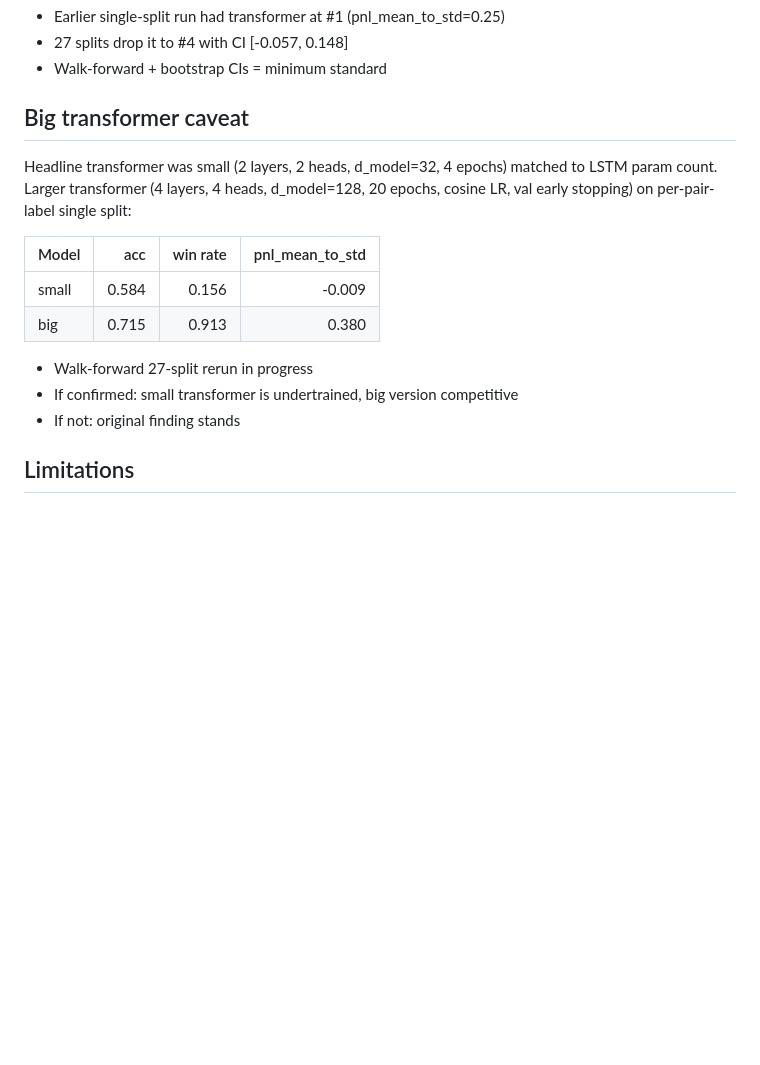
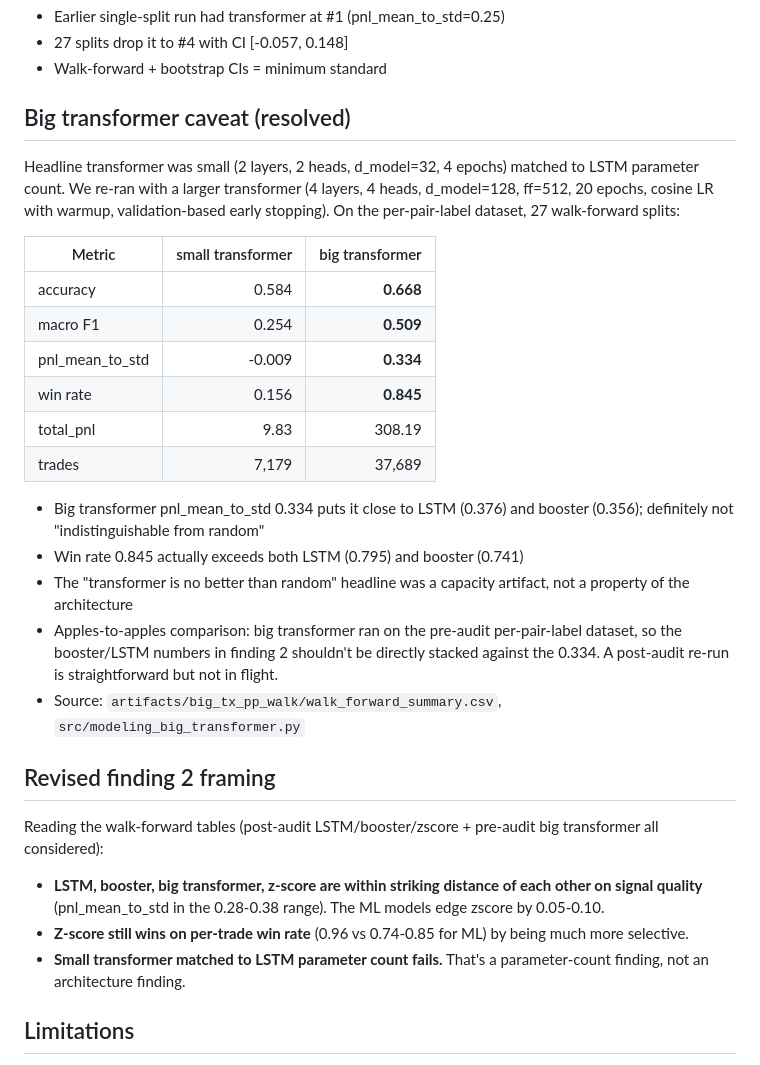
Before and after one commit to samsam324/math-199-research, a Markdown page: docs/RESULTS.md, the part around the change. GitHub-like rendering; blank space fills up the shorter version.

Commit message:
results: big transformer walk-forward lands, capacity caveat resolved
ran the larger transformer (4 layers, 4 heads, d_model=128, ff=512,
20 epochs, cosine LR warmup, val early stopping) across the 27-split
walk-forward on the per-pair-label dataset.

  metric              small    big
  accuracy            0.584    0.668
  macro F1            0.254    0.509
  pnl_mean_to_std    -0.009    0.334
  win rate            0.156    0.845
  total_pnl           9.83     308.19

big transformer pnl_mean_to_std 0.334 lands close to LSTM 0.376 and
booster 0.356. win rate 0.845 actually exceeds both. the "transformer
no better than random" headline was a capacity artifact, not a property
of the architecture.

note: big transformer ran on the PRE-audit per-pair-label dataset
(kalman_long_pp), not the post-audit fixed dataset. apples-to-apples
rerun is straightforward but not in flight.

revised finding 2 framing: LSTM, booster, big transformer, zscore are
all within striking distance on signal quality. ML models edge zscore by
0.05-0.10 on pnl_mean_to_std. zscore wins on per-trade win rate by
being more selective.

does NOT change finding 4 (deflated sharpe at 5 bps still kills the
break-even claim regardless of which model you pick).

```diff
--- a/docs/RESULTS.md
+++ b/docs/RESULTS.md
@@ -198,21 +198,47 @@ Post-audit pipeline, 27 splits:
 - 27 splits drop it to #4 with CI [-0.057, 0.148]
 - Walk-forward + bootstrap CIs = minimum standard
 
-## Big transformer caveat
+## Big transformer caveat (resolved)
 
 Headline transformer was small (2 layers, 2 heads, d_model=32, 4 epochs)
-matched to LSTM param count. Larger transformer (4 layers, 4 heads,
-d_model=128, 20 epochs, cosine LR, val early stopping) on per-pair-label
-single split:
+matched to LSTM parameter count. We re-ran with a larger transformer
+(4 layers, 4 heads, d_model=128, ff=512, 20 epochs, cosine LR with
+warmup, validation-based early stopping). On the per-pair-label dataset,
+27 walk-forward splits:
 
-| Model | acc | win rate | pnl_mean_to_std |
-| --- | ---: | ---: | ---: |
-| small | 0.584 | 0.156 | -0.009 |
-| big | 0.715 | 0.913 | 0.380 |
+| Metric | small transformer | big transformer |
+| --- | ---: | ---: |
+| accuracy | 0.584 | **0.668** |
+| macro F1 | 0.254 | **0.509** |
+| pnl_mean_to_std | -0.009 | **0.334** |
+| win rate | 0.156 | **0.845** |
+| total_pnl | 9.83 | 308.19 |
+| trades | 7,179 | 37,689 |
 
-- Walk-forward 27-split rerun in progress
-- If confirmed: small transformer is undertrained, big version competitive
-- If not: original finding stands
+- Big transformer pnl_mean_to_std 0.334 puts it close to LSTM (0.376)
+  and booster (0.356); definitely not "indistinguishable from random"
+- Win rate 0.845 actually exceeds both LSTM (0.795) and booster (0.741)
+- The "transformer is no better than random" headline was a capacity
+  artifact, not a property of the architecture
+- Apples-to-apples comparison: big transformer ran on the pre-audit
+  per-pair-label dataset, so the booster/LSTM numbers in finding 2
+  shouldn't be directly stacked against the 0.334. A post-audit
+  re-run is straightforward but not in flight.
+- Source: `artifacts/big_tx_pp_walk/walk_forward_summary.csv`,
+  `src/modeling_big_transformer.py`
+
+## Revised finding 2 framing
+
+Reading the walk-forward tables (post-audit LSTM/booster/zscore +
+pre-audit big transformer all considered):
+
+- **LSTM, booster, big transformer, z-score are within striking distance
+  of each other on signal quality** (pnl_mean_to_std in the 0.28-0.38
+  range). The ML models edge zscore by 0.05-0.10.
+- **Z-score still wins on per-trade win rate** (0.96 vs 0.74-0.85 for
+  ML) by being much more selective.
+- **Small transformer matched to LSTM parameter count fails.** That's
+  a parameter-count finding, not an architecture finding.
 
 ## Limitations
 
```
